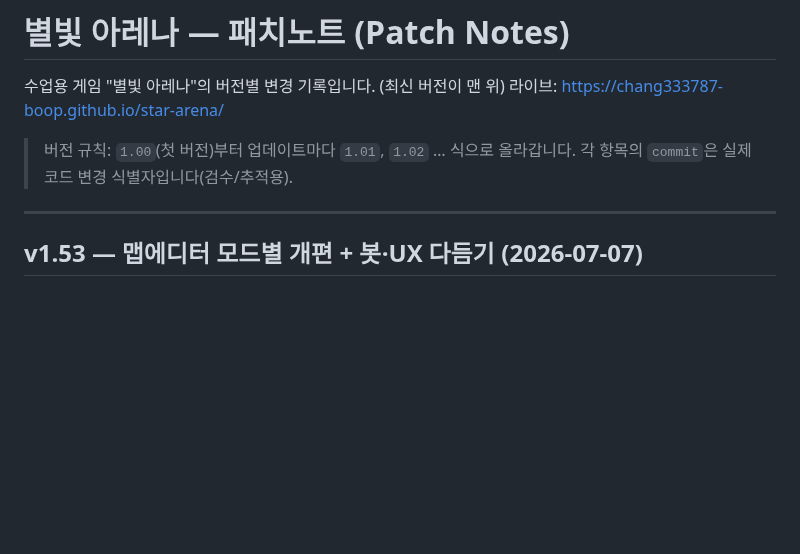
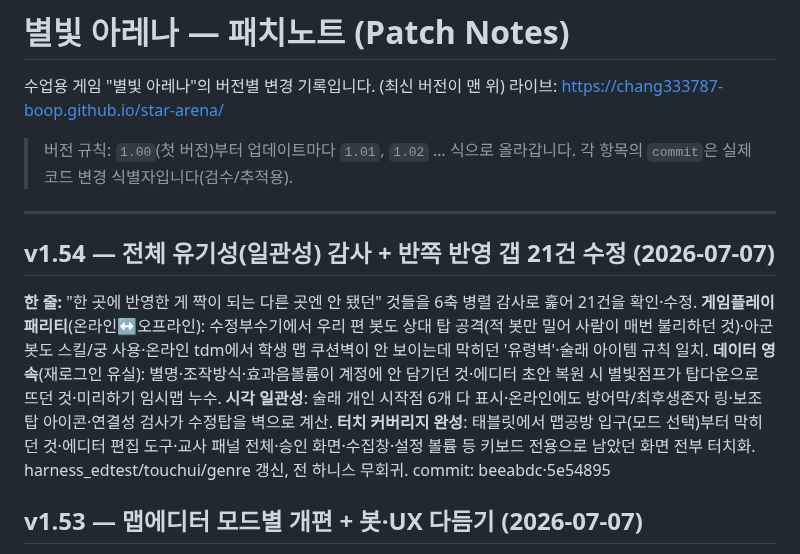
Before and after one commit to chang333787-boop/star-arena, a Markdown page: PATCHNOTES.md, the part around the change. Rendered like a GitHub page; blank space fills up the shorter version.

```diff
--- a/PATCHNOTES.md
+++ b/PATCHNOTES.md
@@ -7,6 +7,9 @@
 > 각 항목의 `commit`은 실제 코드 변경 식별자입니다(검수/추적용).
 
 ---
+
+## v1.54 — 전체 유기성(일관성) 감사 + 반쪽 반영 갭 21건 수정 (2026-07-07)
+**한 줄:** "한 곳에 반영한 게 짝이 되는 다른 곳엔 안 됐던" 것들을 6축 병렬 감사로 훑어 21건을 확인·수정. **게임플레이 패리티**(온라인↔오프라인): 수정부수기에서 우리 편 봇도 상대 탑 공격(적 봇만 밀어 사람이 매번 불리하던 것)·아군 봇도 스킬/궁 사용·온라인 tdm에서 학생 맵 쿠션벽이 안 보이는데 막히던 '유령벽'·술래 아이템 규칙 일치. **데이터 영속**(재로그인 유실): 별명·조작방식·효과음볼륨이 계정에 안 담기던 것·에디터 초안 복원 시 별빛점프가 탑다운으로 뜨던 것·미리하기 임시맵 누수. **시각 일관성**: 술래 개인 시작점 6개 다 표시·온라인에도 방어막/최후생존자 링·보조탑 아이콘·연결성 검사가 수정탑을 벽으로 계산. **터치 커버리지 완성**: 태블릿에서 맵공방 입구(모드 선택)부터 막히던 것·에디터 편집 도구·교사 패널 전체·승인 화면·수집창·설정 볼륨 등 키보드 전용으로 남았던 화면 전부 터치화. harness_edtest/touchui/genre 갱신, 전 하니스 무회귀. commit: beeabdc·5e54895
 
 ## v1.53 — 맵에디터 모드별 개편 + 봇·UX 다듬기 (2026-07-07)
 **한 줄:** 사용자 플레이 피드백 7건. **배치 A**(747c6af): ①봇이 벽 앞에서 멈칫대던 것 → 즉시 옆으로 미끄러지는 벽 슬라이드(온라인 봇과 동일 방식) ②쿠션벽이 붙여 놓으면 한 덩어리로 합쳐지던 것 → 각 칸 1×1 개별 ③메뉴 버튼 클릭감(눌린 버튼 하이라이트) ④미리하기가 항상 섬멸전이던 것 → 편집 중인 모드로(수정부수기는 수정부수기 미리하기). **배치 B**(ed05180): ⑤**별빛 술래**는 개인전이라 팀 시작점 대신 **개인 시작점 3개(대칭 6명)** — 뭉쳐서 쉽게 잡히던 것 해결 ⑥**별모으기** 별이 고정 별광맥에서만 나오던 것 → **맵 전역 랜덤 스폰**(벽·못 가는 지형 자동 제외) ⑦**수정부수기** 메인 수정탑 외 **보조탑 3개** 배치 가능(자동 포탑·파괴해도 승패 무관). 각 모드 팔레트가 그 모드에 맞게 바뀜. 온라인/오프라인 양쪽 반영, harness_edtest +9·genre 갱신, 전 하니스 무회귀.
```
Also changed, not shown: 작업현황_HANDOFF.md (+4 -1 lines).
